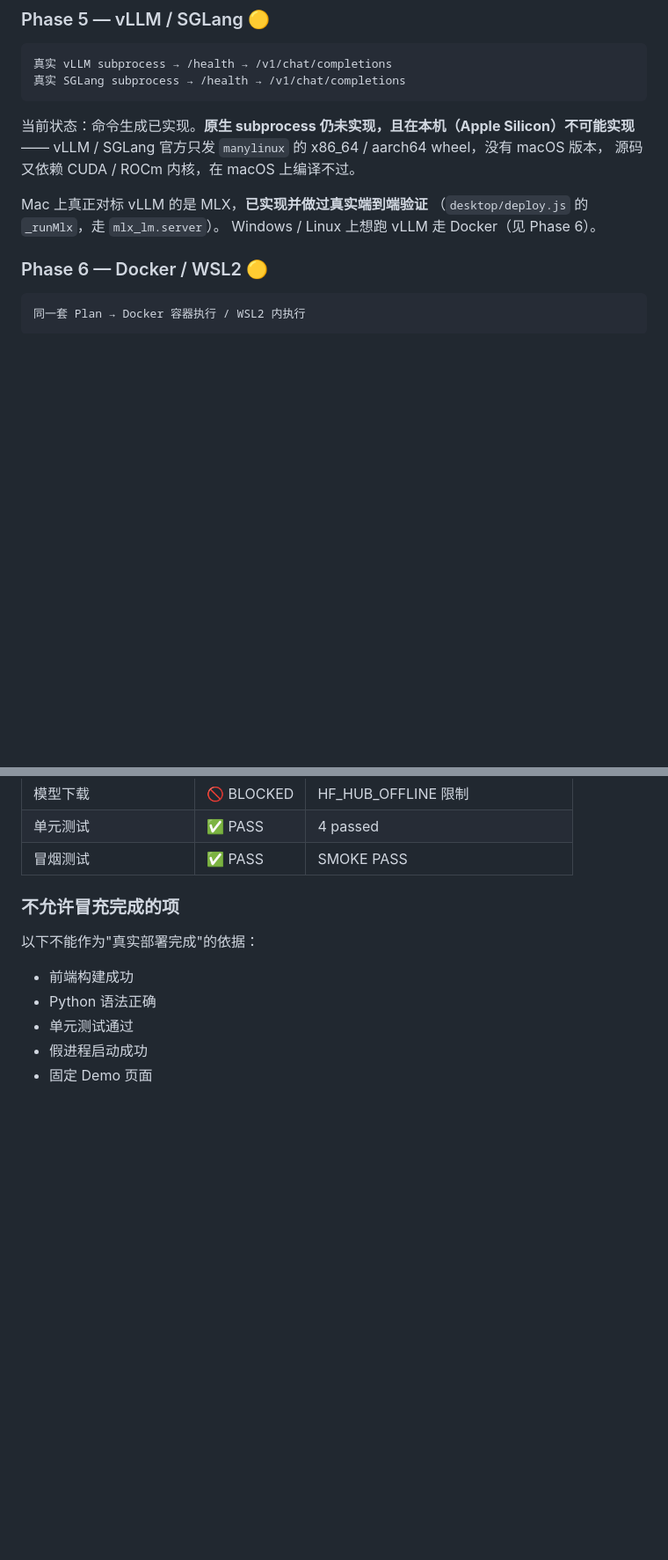
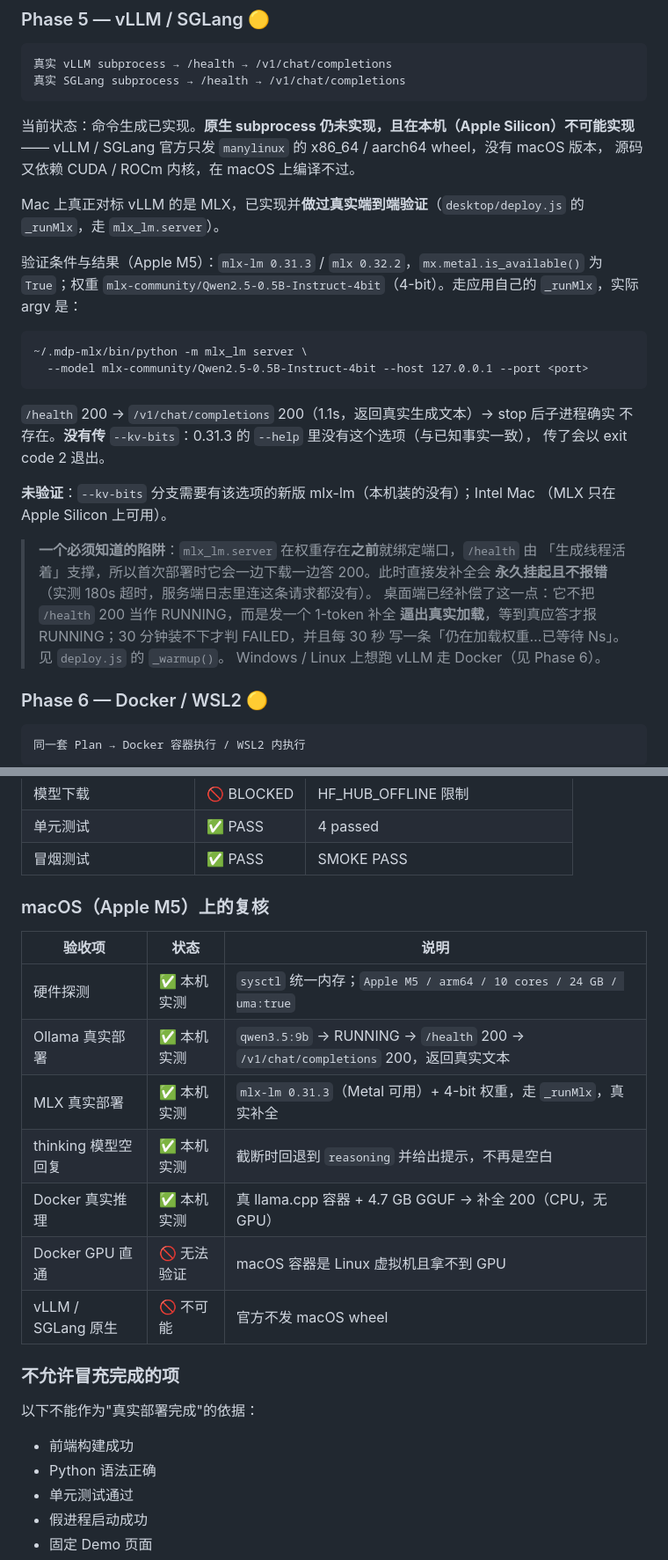
Before and after one commit to XiaoBinGan/model-deploy-platform, a Markdown page: README.md, 2 parts joined by grey strips. Shown at 88% size. GitHub-like rendering; blank space fills up the shorter version.

Commit message:
docs: 修正 MLX / Docker / 验收表三处不准确的声明
1. MLX 那句「已做过真实端到端验证」原本没有依据：当时的 test-mlx.js 用的是
   假 python3 + 假服务器（注释第一句就写明「without mlx-lm installed」），
   验的是 argv 构造和生命周期。这次真的装 mlx-lm 0.31.3 并跑通了端到端，
   把声明换成可核对的实际 argv、版本、模型与结果，并补上未验证的部分。

2. 部署模式表里 Docker 写「未做真实容器集成测试」，与同文件 T1 / Phase 6
   「真实推理已在 macOS 用真容器验证」自相矛盾。按 T1 改正。

3. 第八节验收表没有标注机型。表里的「Ollama / Transformers 真实部署 ✅」
   来自原作者那台 RTX 5090，不是 macOS 的证据，容易被误读成 macOS 已验证。
   加上机型说明，并单列一张 macOS 复核表。

顺手记录一个必须知道的陷阱：mlx_lm.server 在权重到位前就绑定端口，
/health 由「生成线程活着」支撑，首次部署时边下载边答 200，此时直接发补全
会永久挂起且不报错（实测 180s 超时）。桌面端已用 1-token 补全逼出真实加载
来补偿（deploy.js 的 _warmup），30 分钟装不下才判 FAILED。

macOS 复核新增的证据：
- Ollama qwen3.5:9b 真实端到端（RUNNING -> health 200 -> 补全 200）
- MLX 真实端到端（mlx-lm 0.31.3 / mlx 0.32.2 / Metal True / 4-bit 权重）
- thinking 模型截断时回退到 reasoning 并提示调大 token，不再是空回复

````diff
--- a/README.md
+++ b/README.md
@@ -485,8 +485,31 @@ python scripts/smoke_test.py
 vLLM / SGLang 官方只发 `manylinux` 的 x86_64 / aarch64 wheel，没有 macOS 版本，
 源码又依赖 CUDA / ROCm 内核，在 macOS 上编译不过。
 
-Mac 上真正对标 vLLM 的是 MLX，**已实现并做过真实端到端验证**
-（`desktop/deploy.js` 的 `_runMlx`，走 `mlx_lm.server`）。
+Mac 上真正对标 vLLM 的是 MLX，已实现并**做过真实端到端验证**（`desktop/deploy.js`
+的 `_runMlx`，走 `mlx_lm.server`）。
+
+验证条件与结果（Apple M5）：`mlx-lm 0.31.3` / `mlx 0.32.2`，`mx.metal.is_available()`
+为 `True`；权重 `mlx-community/Qwen2.5-0.5B-Instruct-4bit`（4-bit）。走应用自己的
+`_runMlx`，实际 argv 是：
+
+```
+~/.mdp-mlx/bin/python -m mlx_lm server \
+  --model mlx-community/Qwen2.5-0.5B-Instruct-4bit --host 127.0.0.1 --port <port>
+```
+
+`/health` 200 → `/v1/chat/completions` 200（1.1s，返回真实生成文本）→ stop 后子进程确实
+不存在。**没有传** `--kv-bits`：0.31.3 的 `--help` 里没有这个选项（与已知事实一致），
+传了会以 exit code 2 退出。
+
+**未验证**：`--kv-bits` 分支需要有该选项的新版 mlx-lm（本机装的没有）；Intel Mac
+（MLX 只在 Apple Silicon 上可用）。
+
+> **一个必须知道的陷阱**：`mlx_lm.server` 在权重存在**之前**就绑定端口，`/health` 由
+> 「生成线程活着」支撑，所以首次部署时它会一边下载一边答 200。此时直接发补全会
+> **永久挂起且不报错**（实测 180s 超时，服务端日志里连这条请求都没有）。
+> 桌面端已经补偿了这一点：它不把 `/health` 200 当作 RUNNING，而是发一个 1-token 补全
+> **逼出真实加载**，等到真应答才报 RUNNING；30 分钟装不下才判 FAILED，并且每 30 秒
+> 写一条「仍在加载权重…已等待 Ns」。见 `deploy.js` 的 `_warmup()`。
 Windows / Linux 上想跑 vLLM 走 Docker（见 Phase 6）。
 
 ### Phase 6 — Docker / WSL2 🟡
@@ -562,6 +589,18 @@ Windows / Linux 上想跑 vLLM 走 Docker（见 Phase 6）。
 | 模型下载 | 🚫 BLOCKED | HF_HUB_OFFLINE 限制 |
 | 单元测试 | ✅ PASS | 4 passed |
 | 冒烟测试 | ✅ PASS | SMOKE PASS |
+
+### macOS（Apple M5）上的复核
+
+| 验收项 | 状态 | 说明 |
+|--------|------|------|
+| 硬件探测 | ✅ 本机实测 | `sysctl` 统一内存；`Apple M5 / arm64 / 10 cores / 24 GB / uma:true` |
+| Ollama 真实部署 | ✅ 本机实测 | `qwen3.5:9b` → RUNNING → `/health` 200 → `/v1/chat/completions` 200，返回真实文本 |
+| MLX 真实部署 | ✅ 本机实测 | `mlx-lm 0.31.3`（Metal 可用）+ 4-bit 权重，走 `_runMlx`，真实补全 |
+| thinking 模型空回复 | ✅ 本机实测 | 截断时回退到 `reasoning` 并给出提示，不再是空白 |
+| Docker 真实推理 | ✅ 本机实测 | 真 llama.cpp 容器 + 4.7 GB GGUF → 补全 200（CPU，无 GPU） |
+| Docker GPU 直通 | 🚫 无法验证 | macOS 容器是 Linux 虚拟机且拿不到 GPU |
+| vLLM / SGLang 原生 | 🚫 不可能 | 官方不发 macOS wheel |
 
 ### 不允许冒充完成的项
 
````
Also changed, not shown: other parts of README.md (+5 -1 lines).
